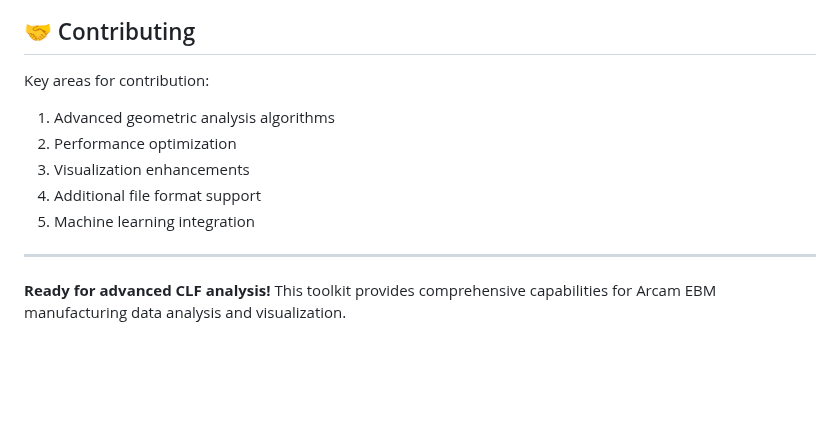
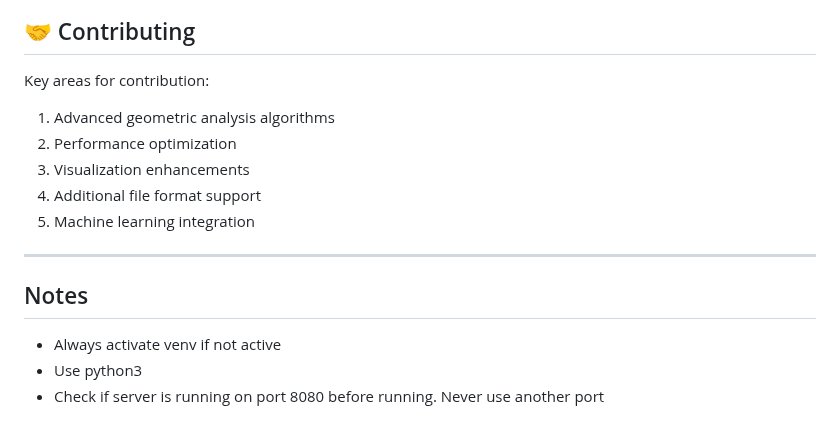
Before and after one commit to StrykerTed/clf-analysis, a Markdown page: README.md, the part around one of its changes. GitHub-like rendering; blank space fills up the shorter version.

```diff
--- a/README.md
+++ b/README.md
@@ -203,6 +215,7 @@ with Pool(processes=num_processes) as pool:
 ## 🤝 Contributing
 
 Key areas for contribution:
+
 1. Advanced geometric analysis algorithms
 2. Performance optimization
 3. Visualization enhancements
@@ -211,4 +224,8 @@ Key areas for contribution:
 
 ---
 
-**Ready for advanced CLF analysis!** This toolkit provides comprehensive capabilities for Arcam EBM manufacturing data analysis and visualization.
+## Notes
+
+- Always activate venv if not active
+- Use python3
+- Check if server is running on port 8080 before running. Never use another port
```
Also changed, not shown: other parts of README.md (+12 -0 lines).
